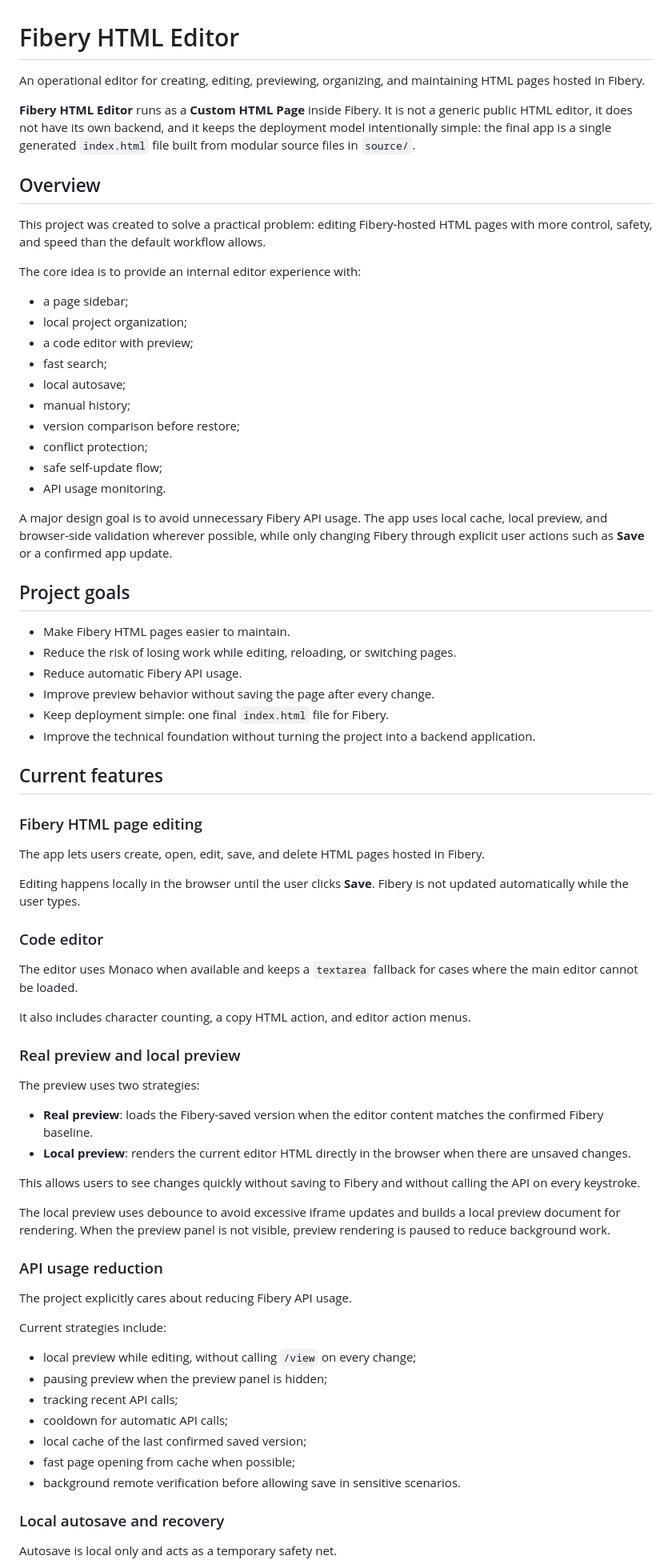
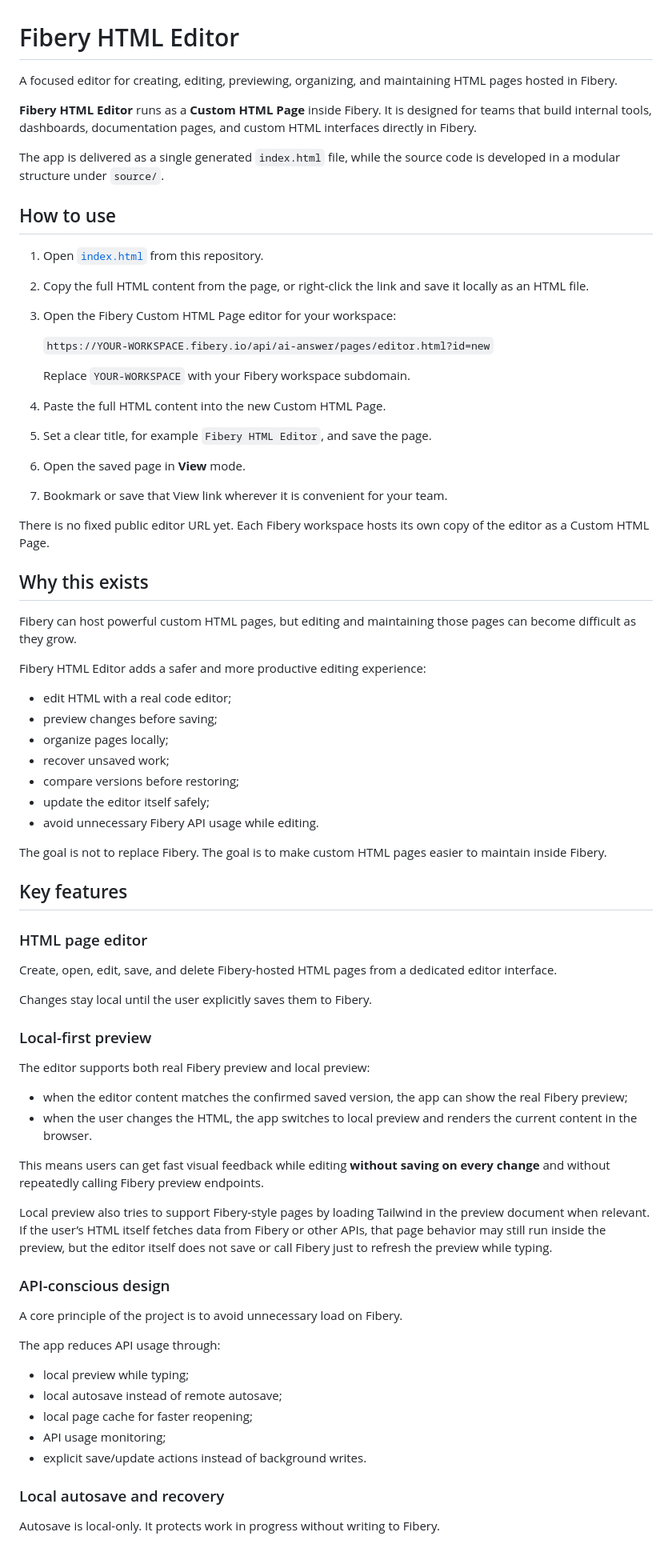
Before and after one commit to rabrunos/fibery-html-editor, a Markdown page: README.md, the part around one of its changes. Shown at 80% size. Drawn GitHub-style.

```diff
--- a/README.md
+++ b/README.md
@@ -1,77 +1,81 @@
 # Fibery HTML Editor
 
-An operational editor for creating, editing, previewing, organizing, and maintaining HTML pages hosted in Fibery.
+A focused editor for creating, editing, previewing, organizing, and maintaining HTML pages hosted in Fibery.
 
-**Fibery HTML Editor** runs as a **Custom HTML Page** inside Fibery. It is not a generic public HTML editor, it does not have its own backend, and it keeps the deployment model intentionally simple: the final app is a single generated `index.html` file built from modular source files in `source/`.
+**Fibery HTML Editor** runs as a **Custom HTML Page** inside Fibery. It is designed for teams that build internal tools, dashboards, documentation pages, and custom HTML interfaces directly in Fibery.
 
-## Overview
+The app is delivered as a single generated `index.html` file, while the source code is developed in a modular structure under `source/`.
 
-This project was created to solve a practical problem: editing Fibery-hosted HTML pages with more control, safety, and speed than the default workflow allows.
+## How to use
 
-The core idea is to provide an internal editor experience with:
+1. Open [`index.html`](https://raw.githubusercontent.com/rabrunos/fibery-html-editor/main/index.html) from this repository.
 
-* a page sidebar;
-* local project organization;
-* a code editor with preview;
-* fast search;
-* local autosave;
-* manual history;
-* version comparison before restore;
-* conflict protection;
-* safe self-update flow;
-* API usage monitoring.
+2. Copy the full HTML content from the page, or right-click the link and save it locally as an HTML file.
 
-A major design goal is to avoid unnecessary Fibery API usage. The app uses local cache, local preview, and browser-side validation wherever possible, while only changing Fibery through explicit user actions such as **Save** or a confirmed app update.
+3. Open the Fibery Custom HTML Page editor for your workspace:
 
-## Project goals
+   `https://YOUR-WORKSPACE.fibery.io/api/ai-answer/pages/editor.html?id=new`
 
-* Make Fibery HTML pages easier to maintain.
-* Reduce the risk of losing work while editing, reloading, or switching pages.
-* Reduce automatic Fibery API usage.
-* Improve preview behavior without saving the page after every change.
-* Keep deployment simple: one final `index.html` file for Fibery.
-* Improve the technical foundation without turning the project into a backend application.
+   Replace `YOUR-WORKSPACE` with your Fibery workspace subdomain.
 
-## Current features
+4. Paste the full HTML content into the new Custom HTML Page.
 
-### Fibery HTML page editing
+5. Set a clear title, for example `Fibery HTML Editor`, and save the page.
 
-The app lets users create, open, edit, save, and delete HTML pages hosted in Fibery.
+6. Open the saved page in **View** mode.
 
-Editing happens locally in the browser until the user clicks **Save**. Fibery is not updated automatically while the user types.
+7. Bookmark or save that View link wherever it is convenient for your team.
 
-### Code editor
+There is no fixed public editor URL yet. Each Fibery workspace hosts its own copy of the editor as a Custom HTML Page.
 
-The editor uses Monaco when available and keeps a `textarea` fallback for cases where the main editor cannot be loaded.
+## Why this exists
 
-It also includes character counting, a copy HTML action, and editor action menus.
+Fibery can host powerful custom HTML pages, but editing and maintaining those pages can become difficult as they grow.
 
-### Real preview and local preview
+Fibery HTML Editor adds a safer and more productive editing experience:
 
-The preview uses two strategies:
+* edit HTML with a real code editor;
+* preview changes before saving;
+* organize pages locally;
+* recover unsaved work;
+* compare versions before restoring;
+* update the editor itself safely;
+* avoid unnecessary Fibery API usage while editing.
 
-* **Real preview**: loads the Fibery-saved version when the editor content matches the confirmed Fibery baseline.
-* **Local preview**: renders the current editor HTML directly in the browser when there are unsaved changes.
+The goal is not to replace Fibery. The goal is to make custom HTML pages easier to maintain inside Fibery.
 
-This allows users to see changes quickly without saving to Fibery and without calling the API on every keystroke.
+## Key features
 
-The local preview uses debounce to avoid excessive iframe updates and builds a local preview document for rendering. When the preview panel is not visible, preview rendering is paused to reduce background work.
+### HTML page editor
 
-### API usage reduction
+Create, open, edit, save, and delete Fibery-hosted HTML pages from a dedicated editor interface.
 
-The project explicitly cares about reducing Fibery API usage.
+Changes stay local until the user explicitly saves them to Fibery.
 
-Current strategies include:
+### Local-first preview
 
-* local preview while editing, without calling `/view` on every change;
-* pausing preview when the preview panel is hidden;
-* tracking recent API calls;
-* cooldown for automatic API calls;
-* local cache of the last confirmed saved version;
-* fast page opening from cache when possible;
-* background remote verification before allowing save in sensitive scenarios.
+The editor supports both real Fibery preview and local preview:
+
+* when the editor content matches the confirmed saved version, the app can show the real Fibery preview;
+* when the user changes the HTML, the app switches to local preview and renders the current content in the browser.
+
+This means users can get fast visual feedback while editing **without saving on every change** and without repeatedly calling Fibery preview endpoints.
+
+Local preview also tries to support Fibery-style pages by loading Tailwind in the preview document when relevant. If the user’s HTML itself fetches data from Fibery or other APIs, that page behavior may still run inside the preview, but the editor itself does not save or call Fibery just to refresh the preview while typing.
+
+### API-conscious design
+
+A core principle of the project is to avoid unnecessary load on Fibery.
+
+The app reduces API usage through:
+
+* local preview while typing;
+* local autosave instead of remote autosave;
+* local page cache for faster reopening;
+* API usage monitoring;
+* explicit save/update actions instead of background writes.
 
 ### Local autosave and recovery
 
-Autosave is local only and acts as a temporary safety net.
+Autosave is local-only. It protects work in progress without writing to Fibery.
 
```
Also changed, not shown: other parts of README.md (+80 -227 lines).
